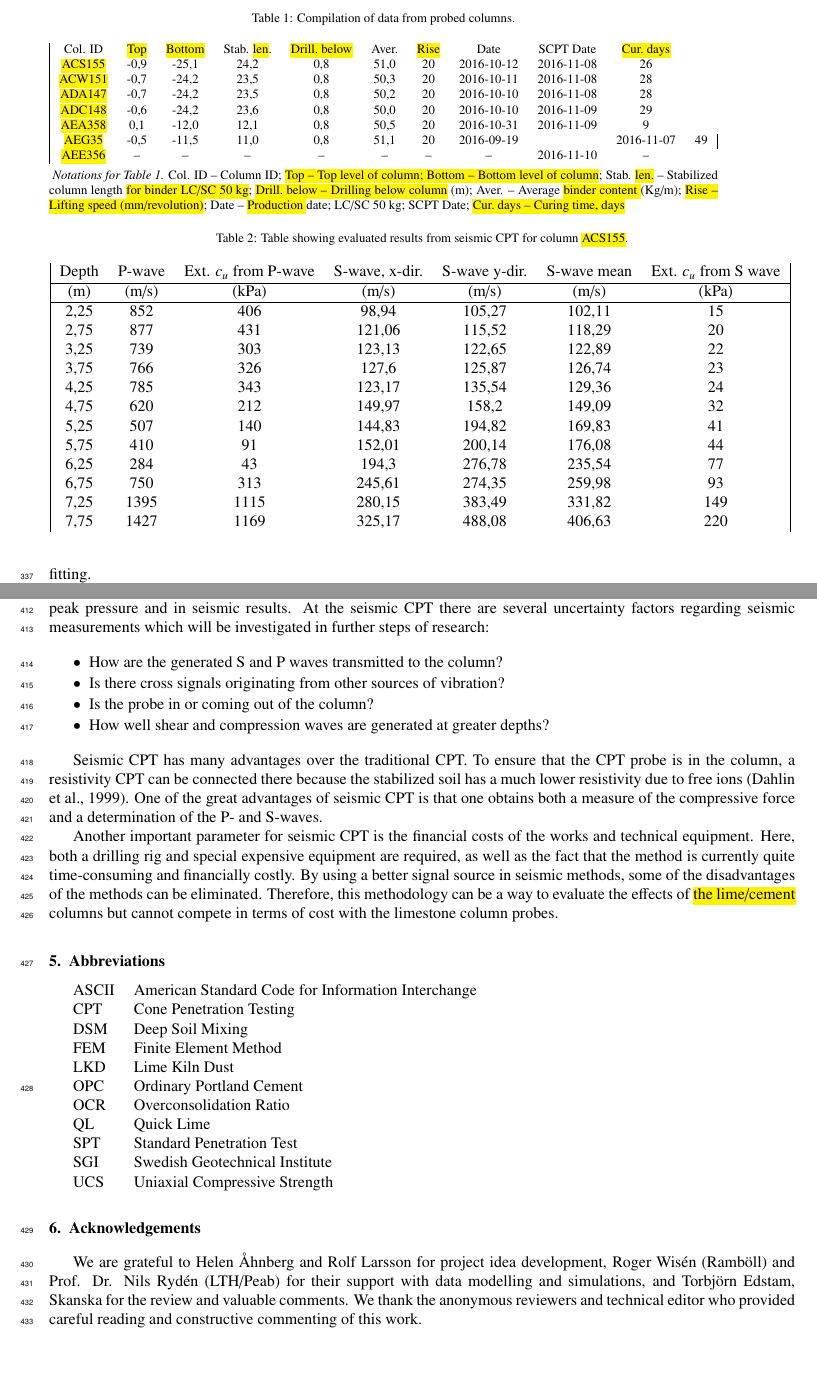
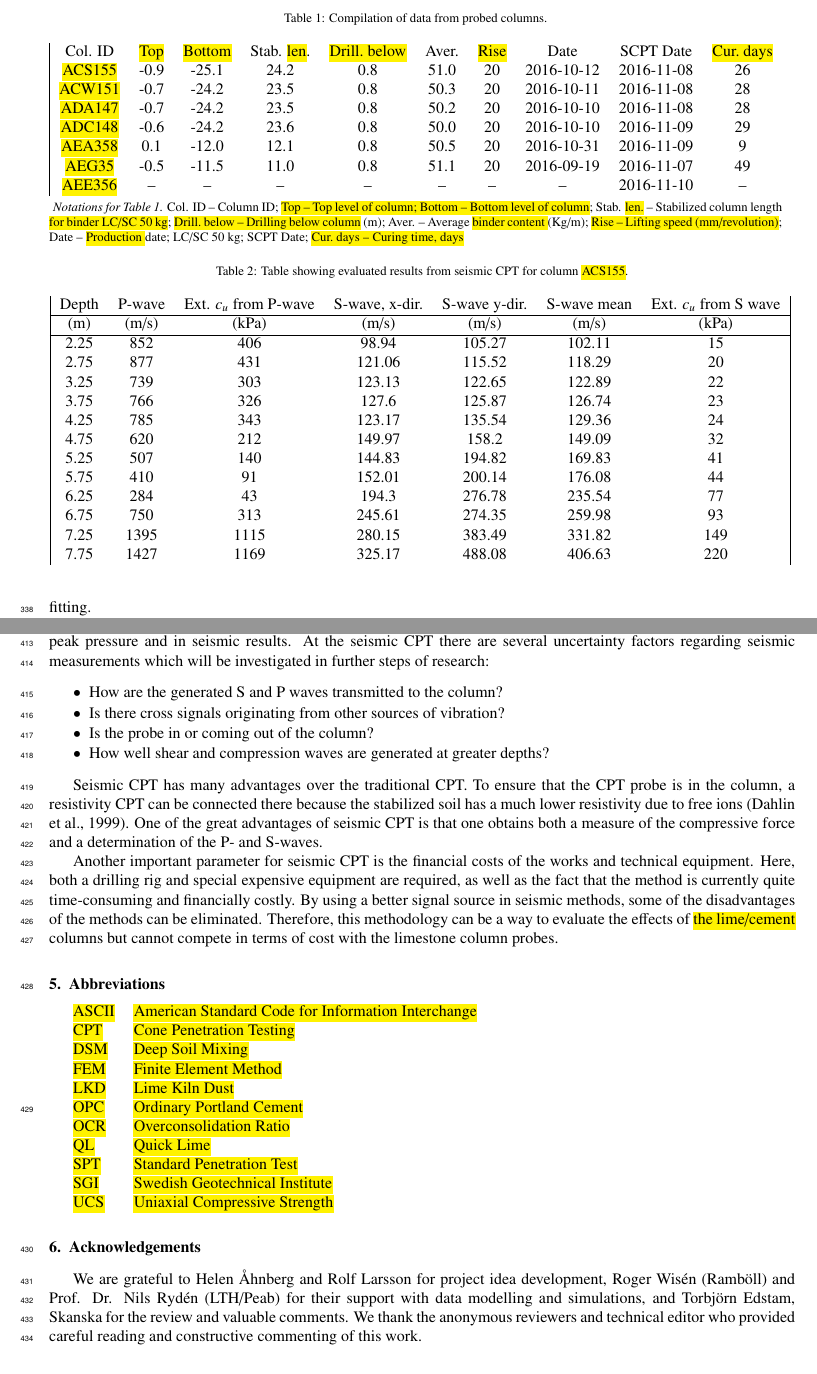
Before and after one commit to paulinelemenkova/LC_columns_seismic_CPT, a LaTeX paper (LC_columns_seismic_CPT_19032023.tex): two parts of pages 19 and 23 of 29, joined at a grey line, cut so that both start at the same text, the shorter picture padded with empty space. Compiled offline with pdfLaTeX.

Commit message:
Add files via upload

```diff
--- a/LC_columns_seismic_CPT_19032023.tex
+++ b/LC_columns_seismic_CPT_19032023.tex
@@ -365,16 +365,14 @@ The results from the CPT soundings are reported in in Figures \ref{fig17}, \ref{
 \begin{threeparttable}
    \caption{Compilation of data from probed columns.}
   \centering
- %\small
-  \footnotesize
   \begin{tabular}{| c c c c c c c c c c c |}
     Col. ID & \hl{Top} & \hl{Bottom} & Stab. \hl{len}. & \hl{Drill. below} & Aver. & \hl{Rise} & Date & SCPT Date & \hl{Cur. days} \\
-    \hl{ACS155} & -0,9 & -25,1 & 24,2 & 0,8 & 51,0 & 20 & 2016-10-12 & 2016-11-08 & 26 \\
-    \hl{ACW151} & -0,7 & -24,2 & 23,5 & 0,8 & 50,3 & 20 & 2016-10-11 & 2016-11-08 & 28 \\
-    \hl{ADA147} & -0,7 & -24,2 & 23,5 & 0,8 & 50,2 & 20 & 2016-10-10 & 2016-11-08 & 28 \\
-    \hl{ADC148} & -0,6 & -24,2 & 23,6 & 0,8 & 50,0 & 20 & 2016-10-10 & 2016-11-09 & 29 \\
-    \hl{AEA358} & 0,1 & -12,0 & 12,1 & 0,8 & 50,5 & 20 & 2016-10-31 & 2016-11-09 & 9 \\
-    \hl{AEG35} & -0,5 & -11,5 & 11,0 & 0,8 & 51,1 & 20 & 2016-09-19 & & 2016-11-07 & 49 \\
+    \hl{ACS155} & -0.9 & -25.1 & 24.2 & 0.8 & 51.0 & 20 & 2016-10-12 & 2016-11-08 & 26 \\
+    \hl{ACW151} & -0.7 & -24.2 & 23.5 & 0.8 & 50.3 & 20 & 2016-10-11 & 2016-11-08 & 28 \\
+    \hl{ADA147} & -0.7 & -24.2 & 23.5 & 0.8 & 50.2 & 20 & 2016-10-10 & 2016-11-08 & 28 \\
+    \hl{ADC148} & -0.6 & -24.2 & 23.6 & 0.8 & 50.0 & 20 & 2016-10-10 & 2016-11-09 & 29 \\
+    \hl{AEA358} & 0.1 & -12.0 & 12.1 & 0.8 & 50.5 & 20 & 2016-10-31 & 2016-11-09 & 9 \\
+    \hl{AEG35} & -0.5 & -11.5 & 11.0 & 0.8 & 51.1 & 20 & 2016-09-19 & 2016-11-07 & 49 \\
     \hl{AEE356} & -- & -- & -- & -- & -- & -- & -- & 2016-11-10 & --
   \end{tabular}
   \label{tab:1}
@@ -391,18 +389,18 @@ The results from the CPT soundings are reported in in Figures \ref{fig17}, \ref{
   \begin{tabular}{| c c c c c c c |}
     Depth & P-wave & Ext. $c_u$ from P-wave & S-wave, x-dir. & S-wave y-dir. & S-wave mean & Ext. $c_u$ from S wave \\ \hline
     (m) & (m/s) & (kPa) & (m/s) & (m/s) & (m/s) & (kPa) \\ \hline
-    2,25 & 852 & 406 & 98,94 & 105,27 & 102,11 & 15 \\
-    2,75 & 877 & 431 & 121,06 & 115,52 & 118,29 & 20 \\
-    3,25 & 739 & 303 & 123,13 & 122,65 & 122,89 & 22 \\
-    3,75 & 766 & 326 & 127,6 & 125,87 & 126,74 & 23 \\
-    4,25 & 785 & 343 & 123,17 & 135,54 & 129,36 & 24 \\
-    4,75 & 620 & 212 & 149,97 & 158,2 & 149,09 & 32 \\
-    5,25 & 507 & 140 & 144,83 & 194,82 & 169,83 & 41 \\
-    5,75 & 410 & 91 & 152,01 & 200,14 & 176,08 & 44 \\
-    6,25 & 284 & 43 & 194,3 & 276,78 & 235,54 & 77 \\
-    6,75 & 750 & 313 & 245,61 & 274,35 & 259,98 & 93 \\
-    7,25 & 1395 & 1115 & 280,15 & 383,49 & 331,82 & 149 \\
-    7,75 & 1427 & 1169 & 325,17 & 488,08 & 406,63 & 220
+    2.25 & 852 & 406 & 98.94 & 105.27 & 102.11 & 15 \\
+    2.75 & 877 & 431 & 121.06 & 115.52 & 118.29 & 20 \\
+    3.25 & 739 & 303 & 123.13 & 122.65 & 122.89 & 22 \\
+    3.75 & 766 & 326 & 127.6 & 125.87 & 126.74 & 23 \\
+    4.25 & 785 & 343 & 123.17 & 135.54 & 129.36 & 24 \\
+    4.75 & 620 & 212 & 149.97 & 158.2 & 149.09 & 32 \\
+    5.25 & 507 & 140 & 144.83 & 194.82 & 169.83 & 41 \\
+    5.75 & 410 & 91 & 152.01 & 200.14 & 176.08 & 44 \\
+    6.25 & 284 & 43 & 194.3 & 276.78 & 235.54 & 77 \\
+    6.75 & 750 & 313 & 245.61 & 274.35 & 259.98 & 93 \\
+    7.25 & 1395 & 1115 & 280.15 & 383.49 & 331.82 & 149 \\
+    7.75 & 1427 & 1169 & 325.17 & 488.08 & 406.63 & 220
   \end{tabular}
   \label{tab:2}
 \end{table*}
@@ -529,17 +527,17 @@ Another important parameter for seismic CPT is the financial costs of the works
 
 \section{Abbreviations}
 \begin{tabular}{@{}ll}
-ASCII & American Standard Code for Information Interchange \\
-CPT & Cone Penetration Testing \\
-DSM & Deep Soil Mixing \\
-FEM & Finite Element Method \\
-LKD & Lime Kiln Dust \\
-OPC & Ordinary Portland Cement \\
-OCR & Overconsolidation Ratio \\
-QL & Quick Lime \\
-SPT & Standard Penetration Test \\
-SGI & Swedish Geotechnical Institute \\
-UCS & Uniaxial Compressive Strength
+\hl{ASCII} & \hl{American Standard Code for Information Interchange} \\
+\hl{CPT} & \hl{Cone Penetration Testing} \\
+\hl{DSM} & \hl{Deep Soil Mixing} \\
+\hl{FEM} & \hl{Finite Element Method} \\
+\hl{LKD} & \hl{Lime Kiln Dust} \\
+\hl{OPC} & \hl{Ordinary Portland Cement} \\
+\hl{OCR} & \hl{Overconsolidation Ratio} \\
+\hl{QL} & \hl{Quick Lime} \\
+\hl{SPT} & \hl{Standard Penetration Test} \\
+\hl{SGI} & \hl{Swedish Geotechnical Institute} \\
+\hl{UCS} & \hl{Uniaxial Compressive Strength}
 \end{tabular}
 
 
```
Also changed, not shown: LC_columns_seismic_CPT_19032023.tex (18 more changed lines).
